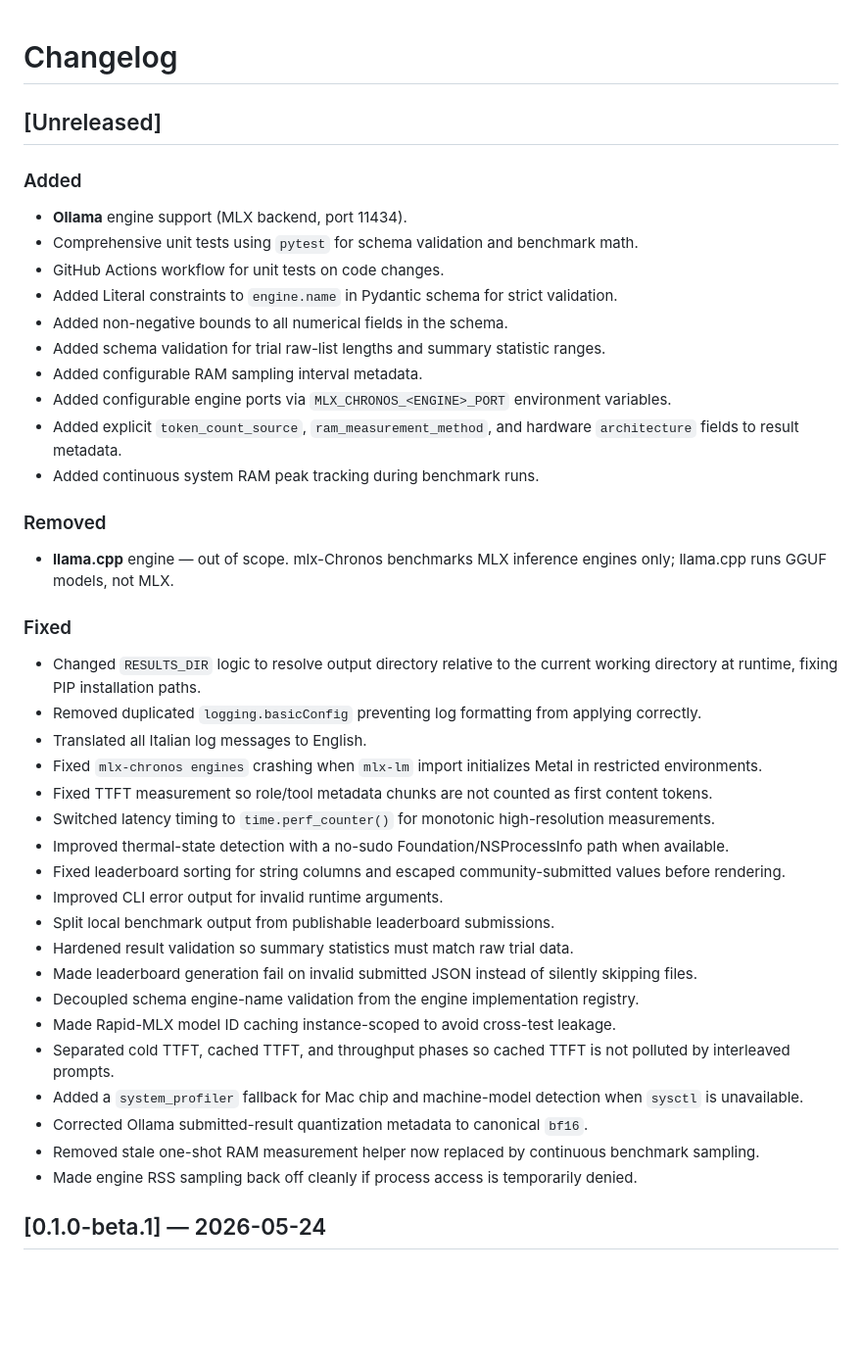
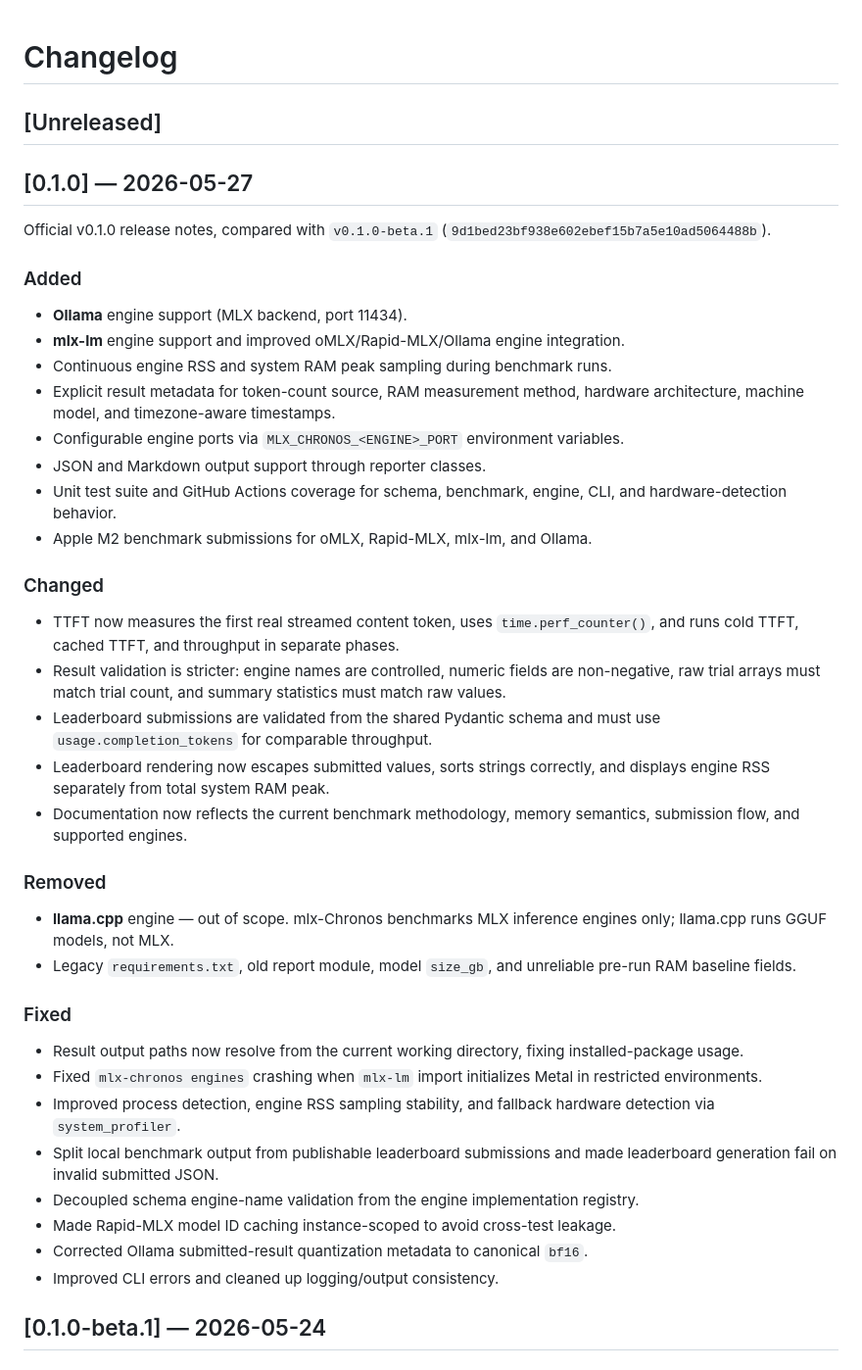
Before and after one commit to igurss/mlx-chronos, a Markdown page: CHANGELOG.md, the part around the change. Shown at 98% size. GitHub-like rendering; blank space fills up the shorter version.

Commit message:
docs: prepare v0.1.0 changelog

```diff
--- a/CHANGELOG.md
+++ b/CHANGELOG.md
@@ -2,41 +2,41 @@
 
 ## [Unreleased]
 
+## [0.1.0] — 2026-05-27
+
+Official v0.1.0 release notes, compared with `v0.1.0-beta.1`
+(`9d1bed23bf938e602ebef15b7a5e10ad5064488b`).
+
 ### Added
 - **Ollama** engine support (MLX backend, port 11434).
-- Comprehensive unit tests using `pytest` for schema validation and benchmark math.
-- GitHub Actions workflow for unit tests on code changes.
-- Added Literal constraints to `engine.name` in Pydantic schema for strict validation.
-- Added non-negative bounds to all numerical fields in the schema.
-- Added schema validation for trial raw-list lengths and summary statistic ranges.
-- Added configurable RAM sampling interval metadata.
-- Added configurable engine ports via `MLX_CHRONOS_<ENGINE>_PORT` environment variables.
-- Added explicit `token_count_source`, `ram_measurement_method`, and hardware `architecture` fields to result metadata.
-- Added continuous system RAM peak tracking during benchmark runs.
+- **mlx-lm** engine support and improved oMLX/Rapid-MLX/Ollama engine integration.
+- Continuous engine RSS and system RAM peak sampling during benchmark runs.
+- Explicit result metadata for token-count source, RAM measurement method, hardware architecture, machine model, and timezone-aware timestamps.
+- Configurable engine ports via `MLX_CHRONOS_<ENGINE>_PORT` environment variables.
+- JSON and Markdown output support through reporter classes.
+- Unit test suite and GitHub Actions coverage for schema, benchmark, engine, CLI, and hardware-detection behavior.
+- Apple M2 benchmark submissions for oMLX, Rapid-MLX, mlx-lm, and Ollama.
+
+### Changed
+- TTFT now measures the first real streamed content token, uses `time.perf_counter()`, and runs cold TTFT, cached TTFT, and throughput in separate phases.
+- Result validation is stricter: engine names are controlled, numeric fields are non-negative, raw trial arrays must match trial count, and summary statistics must match raw values.
+- Leaderboard submissions are validated from the shared Pydantic schema and must use `usage.completion_tokens` for comparable throughput.
+- Leaderboard rendering now escapes submitted values, sorts strings correctly, and displays engine RSS separately from total system RAM peak.
+- Documentation now reflects the current benchmark methodology, memory semantics, submission flow, and supported engines.
 
 ### Removed
 - **llama.cpp** engine — out of scope. mlx-Chronos benchmarks MLX inference engines only; llama.cpp runs GGUF models, not MLX.
+- Legacy `requirements.txt`, old report module, model `size_gb`, and unreliable pre-run RAM baseline fields.
 
 ### Fixed
-- Changed `RESULTS_DIR` logic to resolve output directory relative to the current working directory at runtime, fixing PIP installation paths.
-- Removed duplicated `logging.basicConfig` preventing log formatting from applying correctly.
-- Translated all Italian log messages to English.
+- Result output paths now resolve from the current working directory, fixing installed-package usage.
 - Fixed `mlx-chronos engines` crashing when `mlx-lm` import initializes Metal in restricted environments.
-- Fixed TTFT measurement so role/tool metadata chunks are not counted as first content tokens.
-- Switched latency timing to `time.perf_counter()` for monotonic high-resolution measurements.
-- Improved thermal-state detection with a no-sudo Foundation/NSProcessInfo path when available.
-- Fixed leaderboard sorting for string columns and escaped community-submitted values before rendering.
-- Improved CLI error output for invalid runtime arguments.
-- Split local benchmark output from publishable leaderboard submissions.
-- Hardened result validation so summary statistics must match raw trial data.
-- Made leaderboard generation fail on invalid submitted JSON instead of silently skipping files.
+- Improved process detection, engine RSS sampling stability, and fallback hardware detection via `system_profiler`.
+- Split local benchmark output from publishable leaderboard submissions and made leaderboard generation fail on invalid submitted JSON.
 - Decoupled schema engine-name validation from the engine implementation registry.
 - Made Rapid-MLX model ID caching instance-scoped to avoid cross-test leakage.
-- Separated cold TTFT, cached TTFT, and throughput phases so cached TTFT is not polluted by interleaved prompts.
-- Added a `system_profiler` fallback for Mac chip and machine-model detection when `sysctl` is unavailable.
 - Corrected Ollama submitted-result quantization metadata to canonical `bf16`.
-- Removed stale one-shot RAM measurement helper now replaced by continuous benchmark sampling.
-- Made engine RSS sampling back off cleanly if process access is temporarily denied.
+- Improved CLI errors and cleaned up logging/output consistency.
 
 ## [0.1.0-beta.1] — 2026-05-24
 
```
